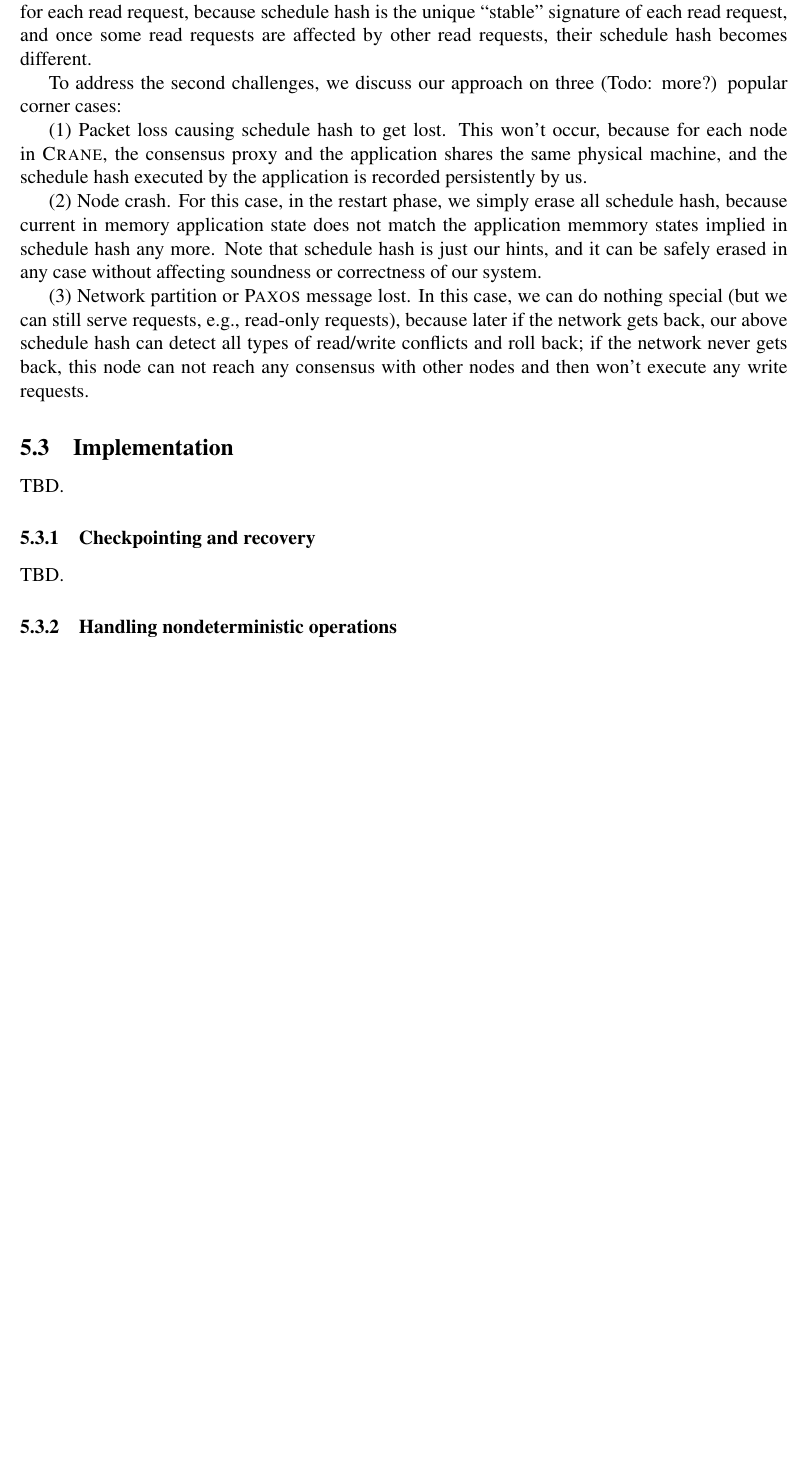
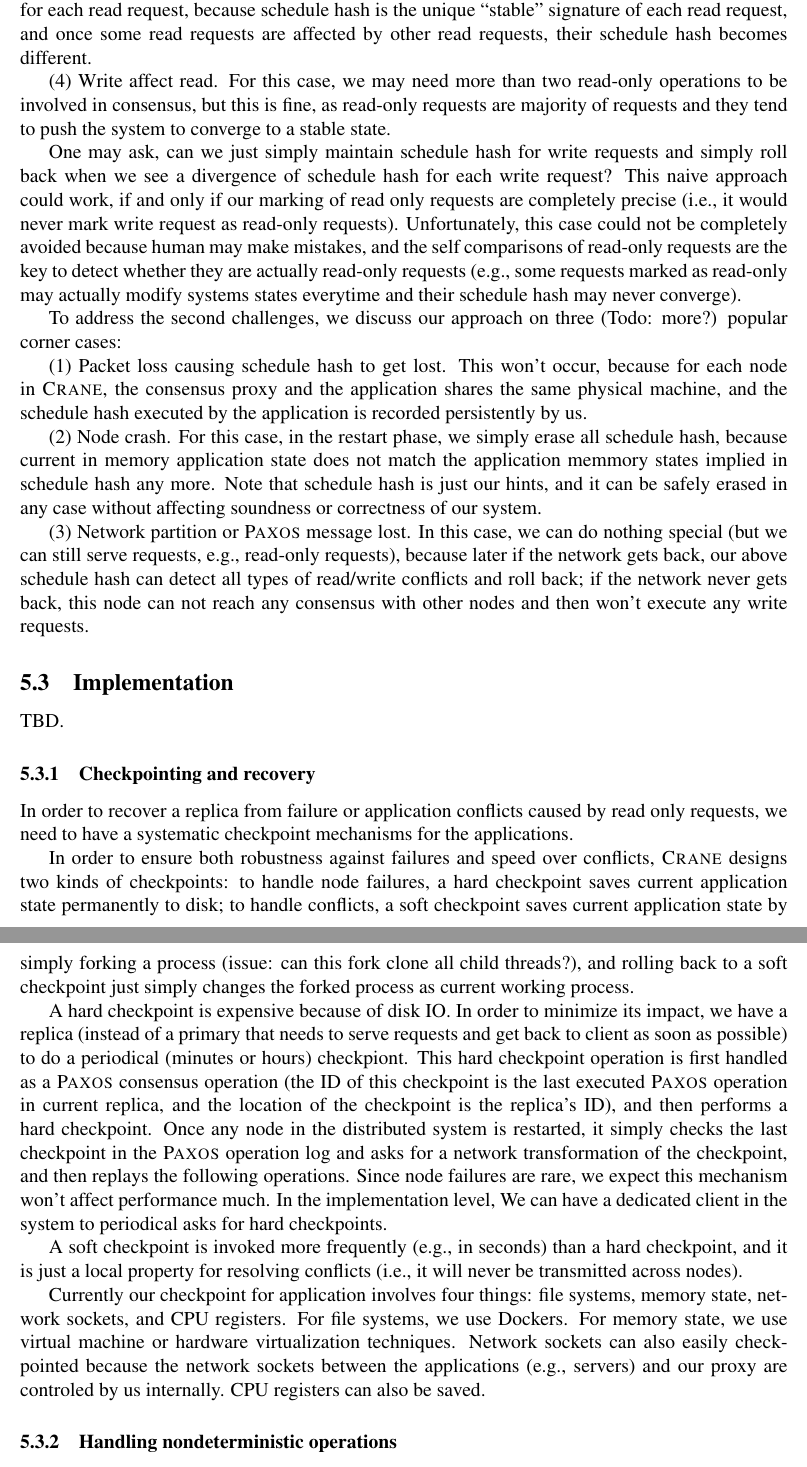
Before and after one commit to hemingcui/phd-thesis, a LaTeX paper (proposal.tex, which reads app-replication.tex): part of page 7 of 9 before the commit and two parts of pages 7 and 8 of 10 after it, the two joined at a grey line, cut so that both start at the same text, the shorter picture padded with empty space. Compiled offline with pdfLaTeX.

Commit message:
Added checkpoint mechanism.

```diff
--- a/app-replication.tex
+++ b/app-replication.tex
@@ -117,6 +119,21 @@ and should rarely affect other inputs.
 the schedule hash for each read request, because schedule hash is the unique ``stable"
 signature of each read request, and once some read requests are affected by
 other read requests, their schedule hash becomes different.
+
+(4) Write affect read. For this case, we may need more than two read-only
+operations to be involved in consensus, but this is fine, as read-only requests
+are majority of requests and they tend to push the system to converge to a
+stable state.
+
+One may ask, can we just simply maintain schedule hash for write requests and
+simply roll back when we see a divergence of schedule hash for each write
+request? This naive approach could work, if and only if our marking of read
+only requests are completely precise (\ie, it would never mark write request as
+read-only requests). Unfortunately, this case could not be completely avoided
+because human may make mistakes, and the self comparisons of read-only requests
+are the key to detect whether they are actually read-only requests (\eg, some
+requests marked as read-only may actually modify systems states everytime and
+their schedule hash may never converge).
 
 To address the second challenges, we discuss our approach on three (Todo: more?) popular
 corner cases:
@@ -150,7 +167,42 @@ requests.
 TBD.
 
 \subsubsection{Checkpointing and recovery} \label{sec:replication-impl-checkpoint}
-TBD.
+In order to recover a replica from failure or application conflicts caused by
+read only requests, we need to have a systematic checkpoint mechanisms for the applications.
+
+In order to ensure both robustness against failures and speed over conflicts,
+\msmr designs two kinds of checkpoints: to handle node failures, a hard checkpoint saves current application
+state permanently to
+disk; to handle conflicts, a soft checkpoint saves current application state by
+simply forking a process (issue: can this fork clone all child threads?), and
+rolling back to a soft checkpoint just simply changes the forked process as
+current working process.
+
+A hard checkpoint is expensive because of disk IO. In order to minimize its
+impact, we have a replica (instead of a primary that needs to serve requests
+and get back to client as soon as possible) to do a periodical (minutes or hours) checkpiont. This
+hard checkpoint operation is first handled as a \paxos consensus operation (the
+ID of this checkpoint is the last executed \paxos operation in current
+replica, and the location of the checkpoint is the replica's ID), and then performs a hard checkpoint.
+Once any node in the distributed
+system is restarted, it simply checks the last checkpoint in the \paxos
+operation log and asks for a network transformation of the checkpoint, and
+then replays the following operations. Since node failures are rare, we expect
+this mechanism won't affect performance much. In the implementation level, We can have a dedicated
+client in the system to periodical asks for hard checkpoints.
+
+A soft checkpoint is invoked more frequently (\eg, in seconds) than a hard
+checkpoint, and it is just a local property for resolving conflicts (\ie, it will never
+be transmitted across nodes).
+
+Currently our checkpoint for application involves four things: file systems, memory state,
+network sockets, and CPU registers. For file systems, we use Dockers.
+For memory state, we use virtual machine or hardware virtualization
+techniques. Network sockets can also easily checkpointed because the network
+sockets between the applications (\eg, servers) and our proxy are controled by
+us internally. CPU registers can also be saved.
+
+
 
 \subsubsection{Handling nondeterministic operations} \label{sec:replication-impl-nondet}
 TBD.
```
Also changed, not shown: app-replication.tex (6 more changed lines).
